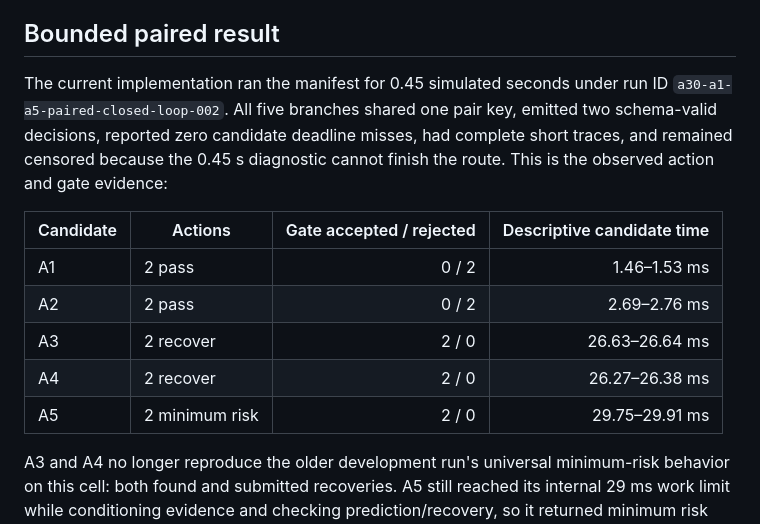
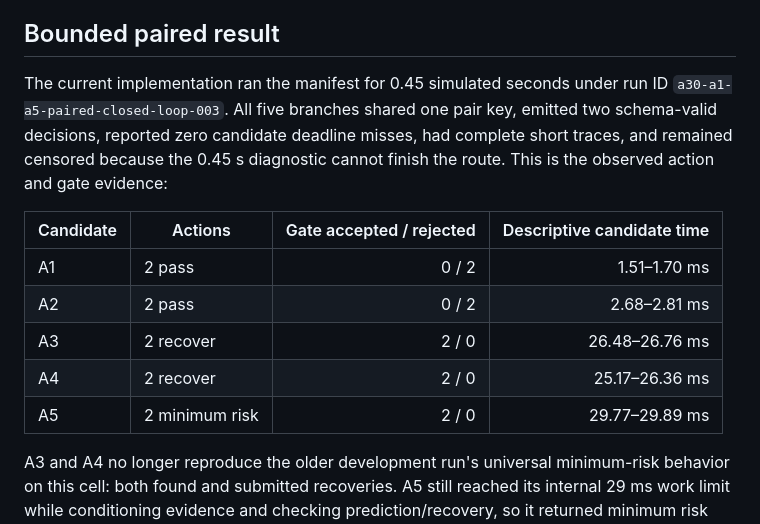
Before and after one commit to w3joe/horizon, a Markdown page: experiment/reports/a1-a5-working-acceptance.md, the part around the change. Rendered like a GitHub page.

Commit message:
Record current paired candidate diagnostic

```diff
--- a/experiment/reports/a1-a5-working-acceptance.md
+++ b/experiment/reports/a1-a5-working-acceptance.md
@@ -43,17 +43,17 @@ and exposes gate/watchdog coupling; it cannot support comparative ranking.
 ## Bounded paired result
 
 The current implementation ran the manifest for 0.45 simulated seconds under run ID
-`a30-a1-a5-paired-closed-loop-002`. All five branches shared one pair key, emitted two schema-valid
+`a30-a1-a5-paired-closed-loop-003`. All five branches shared one pair key, emitted two schema-valid
 decisions, reported zero candidate deadline misses, had complete short traces, and remained censored
 because the 0.45 s diagnostic cannot finish the route. This is the observed action and gate evidence:
 
 | Candidate | Actions | Gate accepted / rejected | Descriptive candidate time |
 |---|---|---:|---:|
-| A1 | 2 pass | 0 / 2 | 1.46–1.53 ms |
-| A2 | 2 pass | 0 / 2 | 2.69–2.76 ms |
-| A3 | 2 recover | 2 / 0 | 26.63–26.64 ms |
-| A4 | 2 recover | 2 / 0 | 26.27–26.38 ms |
-| A5 | 2 minimum risk | 2 / 0 | 29.75–29.91 ms |
+| A1 | 2 pass | 0 / 2 | 1.51–1.70 ms |
+| A2 | 2 pass | 0 / 2 | 2.68–2.81 ms |
+| A3 | 2 recover | 2 / 0 | 26.48–26.76 ms |
+| A4 | 2 recover | 2 / 0 | 25.17–26.36 ms |
+| A5 | 2 minimum risk | 2 / 0 | 29.77–29.89 ms |
 
 A3 and A4 no longer reproduce the older development run's universal minimum-risk behavior on this
 cell: both found and submitted recoveries. A5 still reached its internal 29 ms work limit while
```
